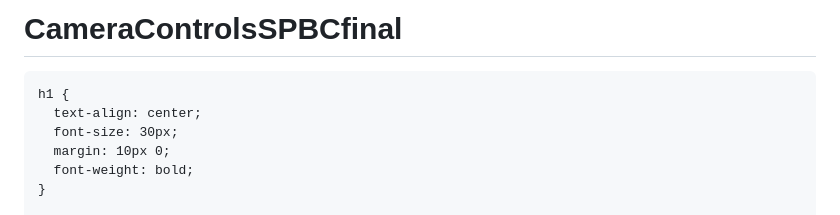
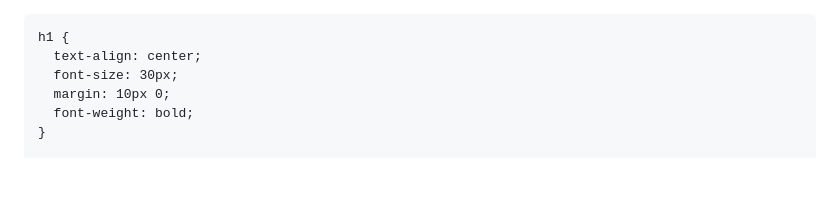
Before and after one commit to mattbreedmusic/CameraControlsSPBCfinal, a Markdown page: README.md, the part around the change. GitHub-like rendering; blank space fills up the shorter version.

```diff
--- a/README.md
+++ b/README.md
@@ -1,4 +1,3 @@
-# CameraControlsSPBCfinal
 <!DOCTYPE html>
 <html>
 
```
